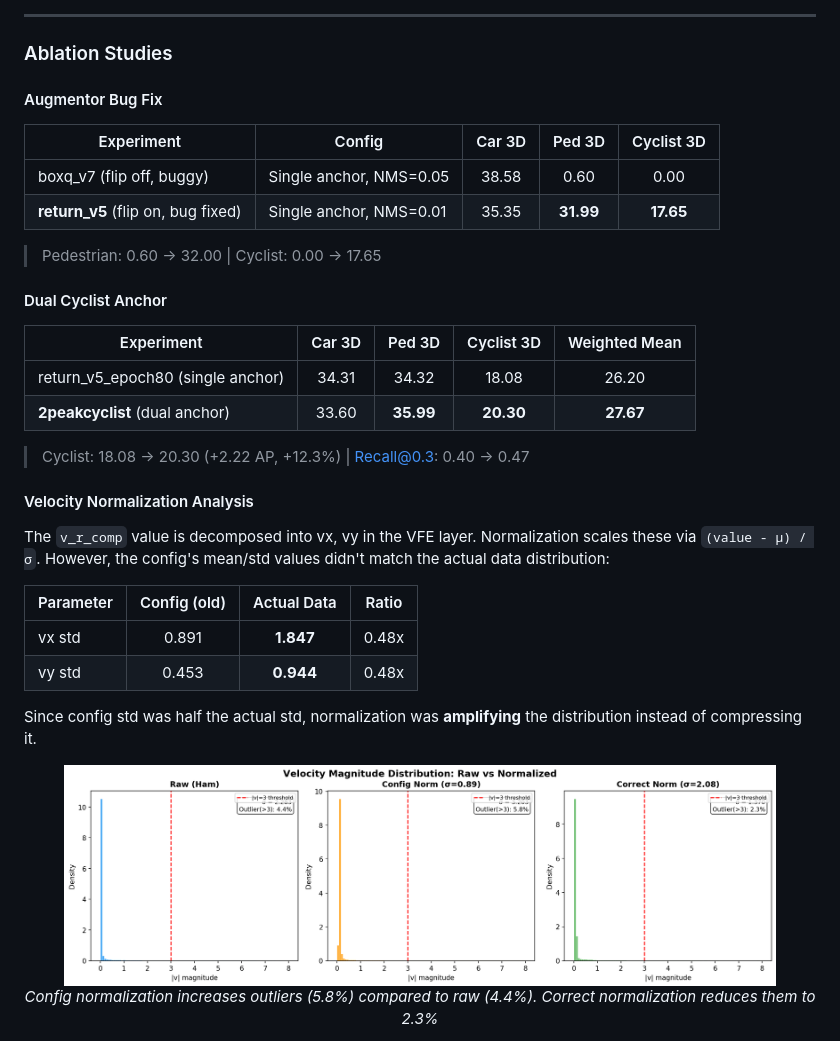
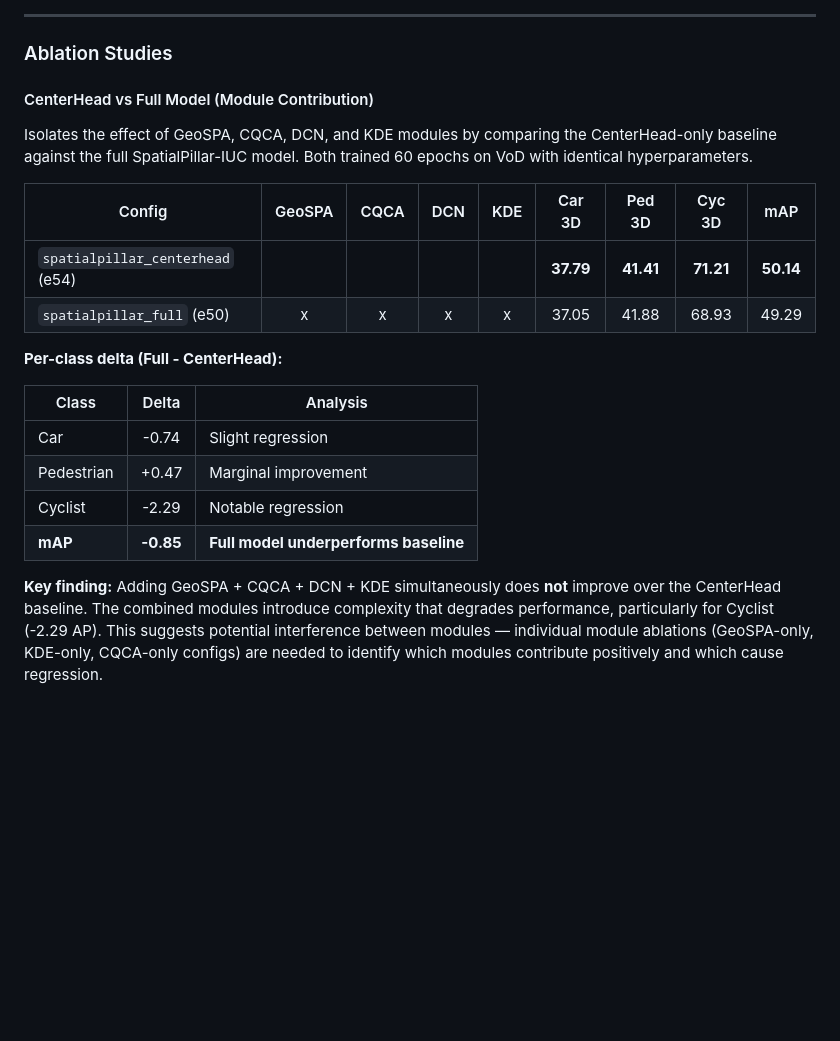
Before and after one commit to fthbng77/SpatialPillar-IUC, a Markdown page: README.md, the part around one of its changes. Drawn GitHub-style; blank space fills up the shorter version.

Commit message:
docs: Revise ablation studies in README to replace previous analyses with a new comparison of CenterHead vs Full SpatialPillar-IUC model.

```diff
--- a/README.md
+++ b/README.md
@@ -220,37 +220,23 @@ Replaces `AnchorHeadSingle` with heatmap-based `CenterHead` for anchor-free dete
 
 ### Ablation Studies
 
-#### Augmentor Bug Fix
+#### CenterHead vs Full Model (Module Contribution)
 
-| Experiment | Config | Car 3D | Ped 3D | Cyclist 3D |
-|---|---|:---:|:---:|:---:|
-| boxq_v7 (flip off, buggy) | Single anchor, NMS=0.05 | 38.58 | 0.60 | 0.00 |
-| **return_v5** (flip on, bug fixed) | Single anchor, NMS=0.01 | 35.35 | **31.99** | **17.65** |
+Isolates the effect of GeoSPA, CQCA, DCN, and KDE modules by comparing the CenterHead-only baseline against the full SpatialPillar-IUC model. Both trained 60 epochs on VoD with identical hyperparameters.
 
-> Pedestrian: 0.60 → 32.00 | Cyclist: 0.00 → 17.65
+| Config | GeoSPA | CQCA | DCN | KDE | Car 3D | Ped 3D | Cyc 3D | mAP |
+|---|:---:|:---:|:---:|:---:|:---:|:---:|:---:|:---:|
+| `spatialpillar_centerhead` (e54) | | | | | **37.79** | **41.41** | **71.21** | **50.14** |
+| `spatialpillar_full` (e50) | x | x | x | x | 37.05 | 41.88 | 68.93 | 49.29 |
 
-#### Dual Cyclist Anchor
+**Per-class delta (Full - CenterHead):**
 
-| Experiment | Car 3D | Ped 3D | Cyclist 3D | Weighted Mean |
-|---|:---:|:---:|:---:|:---:|
-| return_v5_epoch80 (single anchor) | 34.31 | 34.32 | 18.08 | 26.20 |
-| **2peakcyclist** (dual anchor) | 33.60 | **35.99** | **20.30** | **27.67** |
+| Class | Delta | Analysis |
+|---|:---:|---|
+| Car | -0.74 | Slight regression |
+| Pedestrian | +0.47 | Marginal improvement |
+| Cyclist | -2.29 | Notable regression |
+| **mAP** | **-0.85** | **Full model underperforms baseline** |
 
-> Cyclist: 18.08 → 20.30 (+2.22 AP, +12.3%) | Recall@0.3: 0.40 → 0.47
+**Key finding:** Adding GeoSPA + CQCA + DCN + KDE simultaneously does **not** improve over the CenterHead baseline. The combined modules introduce complexity that degrades performance, particularly for Cyclist (-2.29 AP). This suggests potential interference between modules — individual module ablations (GeoSPA-only, KDE-only, CQCA-only configs) are needed to identify which modules contribute positively and which cause regression.
 
-#### Velocity Normalization Analysis
-
-The `v_r_comp` value is decomposed into vx, vy in the VFE layer. Normalization scales these via `(value - μ) / σ`. However, the config's mean/std values didn't match the actual data distribution:
-
-| Parameter | Config (old) | Actual Data | Ratio |
-|---|:---:|:---:|:---:|
-| vx std | 0.891 | **1.847** | 0.48x |
-| vy std | 0.453 | **0.944** | 0.48x |
-
-Since config std was half the actual std, normalization was **amplifying** the distribution instead of compressing it.
-
-<p align="center">
-  <img src="docs/visualizations/velocity_norm_comparison.png" width="90%" alt="Velocity Normalization Comparison">
-  <br><em>Config normalization increases outliers (5.8%) compared to raw (4.4%). Correct normalization reduces them to 2.3%</em>
-</p>
-
```
Also changed, not shown: other parts of README.md (+1 -20 lines).
